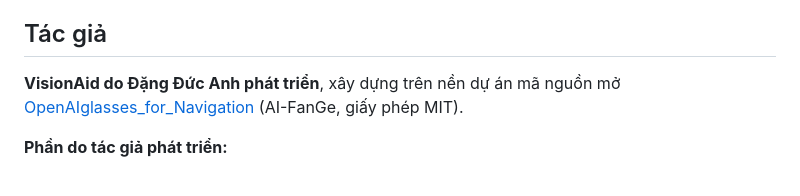
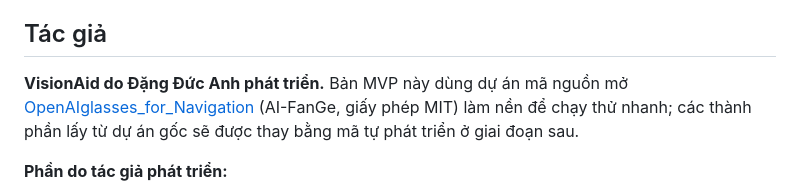
Before and after one commit to ducanhdhtb06-hub/VisionAid, a Markdown page: README.md, the part around the change. Rendered like a GitHub page.

Commit message:
README: ghi rõ dự án gốc là nền cho bản MVP, sẽ thay bằng mã tự phát triển ở giai đoạn sau

```diff
--- a/README.md
+++ b/README.md
@@ -9,8 +9,9 @@
 
 ## Tác giả
 
-**VisionAid do Đặng Đức Anh phát triển**, xây dựng trên nền dự án mã nguồn mở
-[OpenAIglasses_for_Navigation](https://github.com/AI-FanGe/OpenAIglasses_for_Navigation) (AI-FanGe, giấy phép MIT).
+**VisionAid do Đặng Đức Anh phát triển.** Bản MVP này dùng dự án mã nguồn mở
+[OpenAIglasses_for_Navigation](https://github.com/AI-FanGe/OpenAIglasses_for_Navigation) (AI-FanGe, giấy phép MIT) làm
+nền để chạy thử nhanh; các thành phần lấy từ dự án gốc sẽ được thay bằng mã tự phát triển ở giai đoạn sau.
 
 **Phần do tác giả phát triển:**
 - **Module chỉ đường theo vạch:** đo hai mép vạch và độ lệch, luật nói "dịch trái/phải", bộ điều khiển vật chắn trên vạch
```
